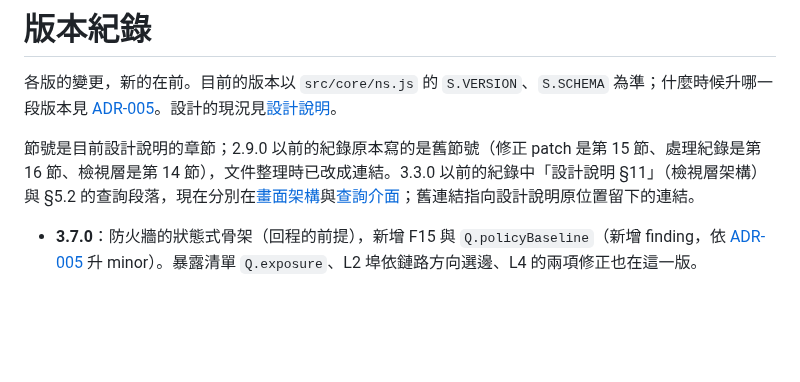
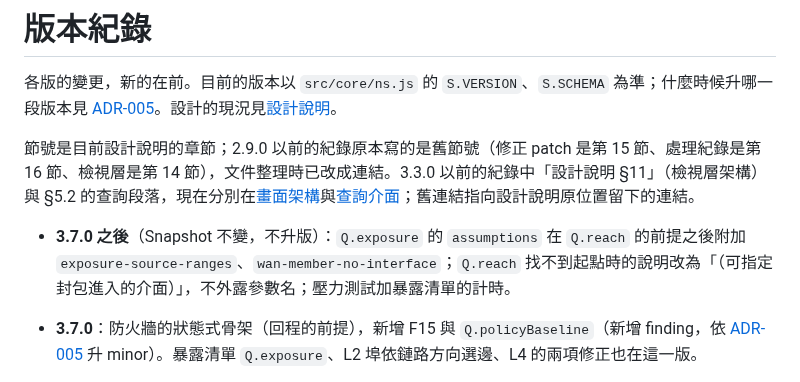
Before and after one commit to sinnoken/topo-mikrotik, a Markdown page: docs/版本紀錄.md, the part around the change. GitHub-like rendering; blank space fills up the shorter version.

```diff
--- a/docs/版本紀錄.md
+++ b/docs/版本紀錄.md
@@ -3,6 +3,8 @@
 各版的變更，新的在前。目前的版本以 `src/core/ns.js` 的 `S.VERSION`、`S.SCHEMA` 為準；什麼時候升哪一段版本見 [ADR-005](架構決策/005-版本升級規則.md)。設計的現況見[設計說明](設計說明.md)。
 
 節號是目前設計說明的章節；2.9.0 以前的紀錄原本寫的是舊節號（修正 patch 是第 15 節、處理紀錄是第 16 節、檢視層是第 14 節），文件整理時已改成連結。3.3.0 以前的紀錄中「設計說明 §11」（檢視層架構）與 §5.2 的查詢段落，現在分別在[畫面架構](畫面架構.md)與[查詢介面](查詢介面.md)；舊連結指向設計說明原位置留下的連結。
+
+- **3.7.0 之後**（Snapshot 不變，不升版）：`Q.exposure` 的 `assumptions` 在 `Q.reach` 的前提之後附加 `exposure-source-ranges`、`wan-member-no-interface`；`Q.reach` 找不到起點時的說明改為「（可指定封包進入的介面）」，不外露參數名；壓力測試加暴露清單的計時。
 
 - **3.7.0**：防火牆的狀態式骨架（回程的前提），新增 F15 與 `Q.policyBaseline`（新增 finding，依 [ADR-005](架構決策/005-版本升級規則.md) 升 minor）。暴露清單 `Q.exposure`、L2 埠依鏈路方向選邊、L4 的兩項修正也在這一版。
   - 狀態式骨架：`S.infer.fw.policyBaseline` 逐台判斷 IPv4 filter 的 input、forward 有沒有一定走得到的 established 放行、invalid 會不會被丟棄，以及 chain 的預設動作（判斷規則見[設計說明 §5.3「防火牆」](設計說明.md#53-關鍵推論)）；查詢是 `Q.policyBaseline(dev)`（[查詢介面](查詢介面.md#5-防火牆命中次數與-l4)）。這是 [L4 由外而內](路線圖.md#l4-由外而內與閱讀順序)步驟 2 的「回程的前提」。
```
Also changed, not shown: docs/查詢介面.md (+2 -2 lines).
